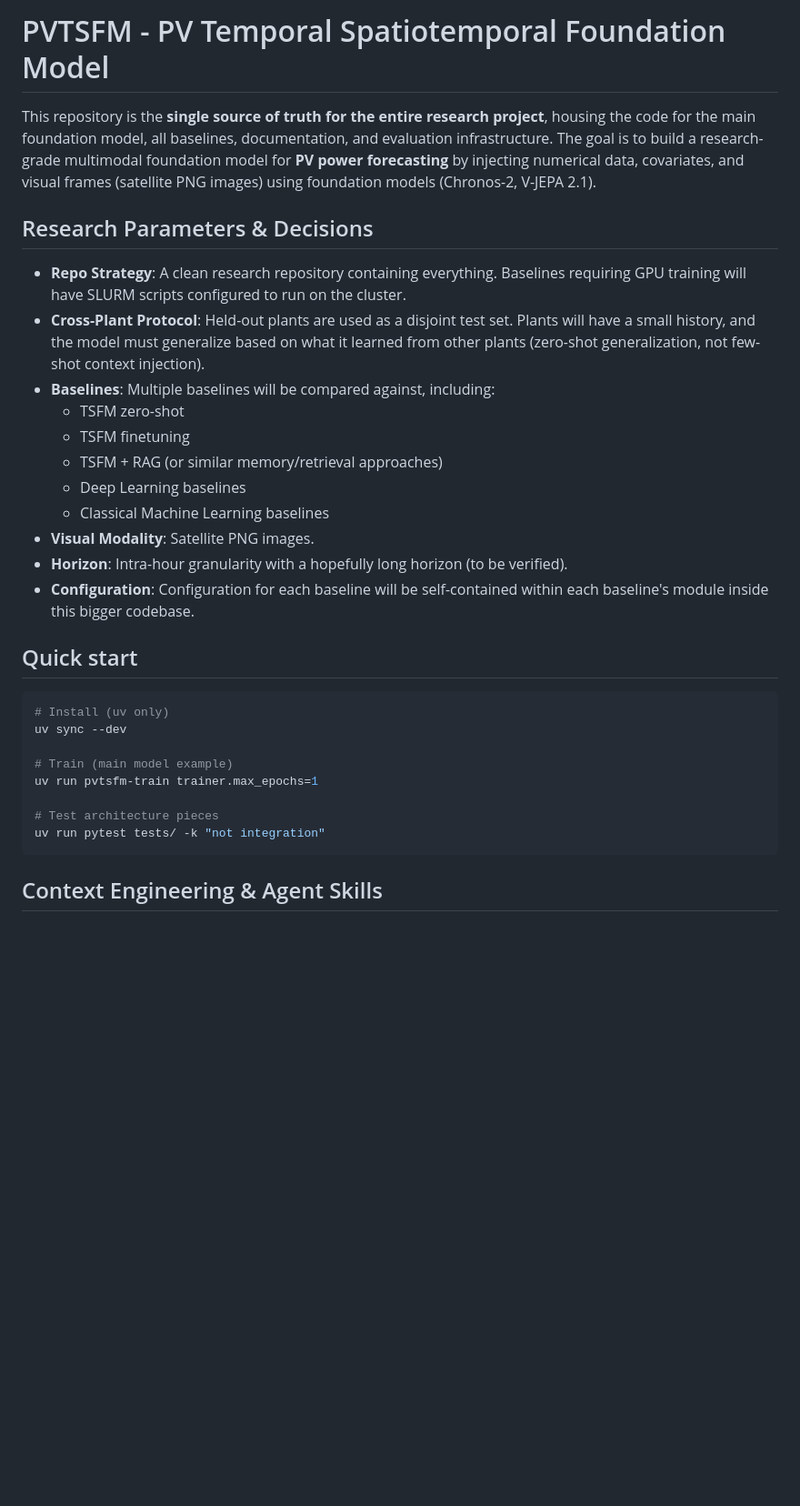
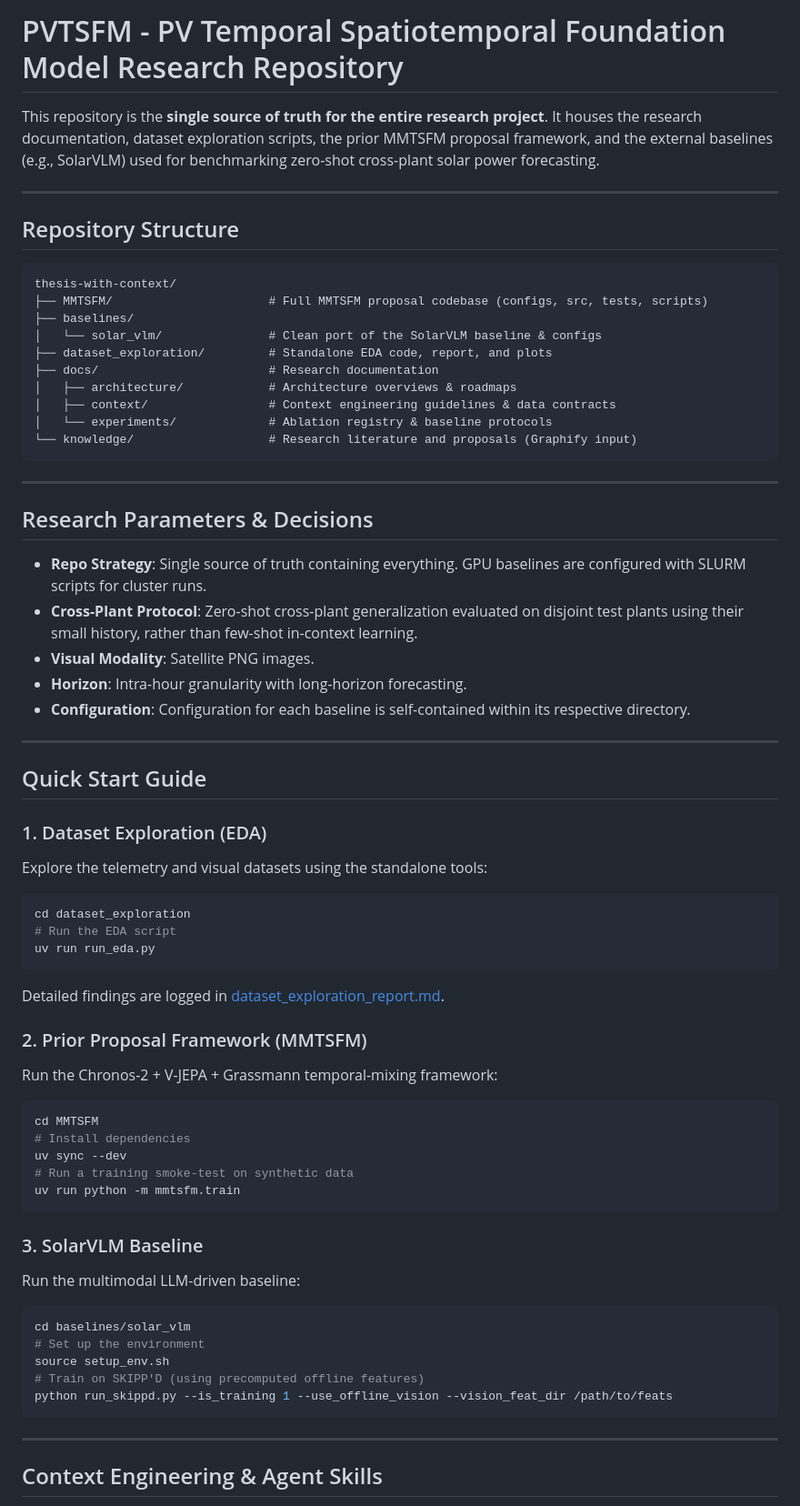
Before and after one commit to MarcoMorandin/thesis-with-context, a Markdown page: README.md, the part around one of its changes. Shown at 91% size. Drawn GitHub-style; blank space fills up the shorter version.

Commit message:
doc: update README to reflect exact codebase structure

````diff
--- a/README.md
+++ b/README.md
@@ -1,32 +1,67 @@
-# PVTSFM  -  PV Temporal Spatiotemporal Foundation Model
+# PVTSFM  -  PV Temporal Spatiotemporal Foundation Model Research Repository
 
-This repository is the **single source of truth for the entire research project**, housing the code for the main foundation model, all baselines, documentation, and evaluation infrastructure. The goal is to build a research-grade multimodal foundation model for **PV power forecasting** by injecting numerical data, covariates, and visual frames (satellite PNG images) using foundation models (Chronos-2, V-JEPA 2.1).
+This repository is the **single source of truth for the entire research project**. It houses the research documentation, dataset exploration scripts, the prior MMTSFM proposal framework, and the external baselines (e.g., SolarVLM) used for benchmarking zero-shot cross-plant solar power forecasting.
+
+---
+
+## Repository Structure
+
+```
+thesis-with-context/
+├── MMTSFM/                      # Full MMTSFM proposal codebase (configs, src, tests, scripts)
+├── baselines/
+│   └── solar_vlm/               # Clean port of the SolarVLM baseline & configs
+├── dataset_exploration/         # Standalone EDA code, report, and plots
+├── docs/                        # Research documentation
+│   ├── architecture/            # Architecture overviews & roadmaps
+│   ├── context/                 # Context engineering guidelines & data contracts
+│   └── experiments/             # Ablation registry & baseline protocols
+└── knowledge/                   # Research literature and proposals (Graphify input)
+```
+
+---
 
 ## Research Parameters & Decisions
-* **Repo Strategy**: A clean research repository containing everything. Baselines requiring GPU training will have SLURM scripts configured to run on the cluster.
-* **Cross-Plant Protocol**: Held-out plants are used as a disjoint test set. Plants will have a small history, and the model must generalize based on what it learned from other plants (zero-shot generalization, not few-shot context injection).
-* **Baselines**: Multiple baselines will be compared against, including:
-  * TSFM zero-shot
-  * TSFM finetuning
-  * TSFM + RAG (or similar memory/retrieval approaches)
-  * Deep Learning baselines
-  * Classical Machine Learning baselines
+* **Repo Strategy**: Single source of truth containing everything. GPU baselines are configured with SLURM scripts for cluster runs.
+* **Cross-Plant Protocol**: Zero-shot cross-plant generalization evaluated on disjoint test plants using their small history, rather than few-shot in-context learning.
 * **Visual Modality**: Satellite PNG images.
-* **Horizon**: Intra-hour granularity with a hopefully long horizon (to be verified).
-* **Configuration**: Configuration for each baseline will be self-contained within each baseline's module inside this bigger codebase.
+* **Horizon**: Intra-hour granularity with long-horizon forecasting.
+* **Configuration**: Configuration for each baseline is self-contained within its respective directory.
 
-## Quick start
+---
 
+## Quick Start Guide
+
+### 1. Dataset Exploration (EDA)
+Explore the telemetry and visual datasets using the standalone tools:
 ```bash
-# Install (uv only)
+cd dataset_exploration
+# Run the EDA script
+uv run run_eda.py
+```
+Detailed findings are logged in [dataset_exploration_report.md](file:///Users/marcomorandin/Desktop/thesis-with-context/dataset_exploration/dataset_exploration_report.md).
+
+### 2. Prior Proposal Framework (MMTSFM)
+Run the Chronos-2 + V-JEPA + Grassmann temporal-mixing framework:
+```bash
+cd MMTSFM
+# Install dependencies
 uv sync --dev
+# Run a training smoke-test on synthetic data
+uv run python -m mmtsfm.train
+```
 
-# Train (main model example)
-uv run pvtsfm-train trainer.max_epochs=1
+### 3. SolarVLM Baseline
+Run the multimodal LLM-driven baseline:
+```bash
+cd baselines/solar_vlm
+# Set up the environment
+source setup_env.sh
+# Train on SKIPP'D (using precomputed offline features)
+python run_skippd.py --is_training 1 --use_offline_vision --vision_feat_dir /path/to/feats
+```
 
-# Test architecture pieces
-uv run pytest tests/ -k "not integration"
-```
+---
 
 ## Context Engineering & Agent Skills
 
````
Also changed, not shown: other parts of README.md (+16 -18 lines).
